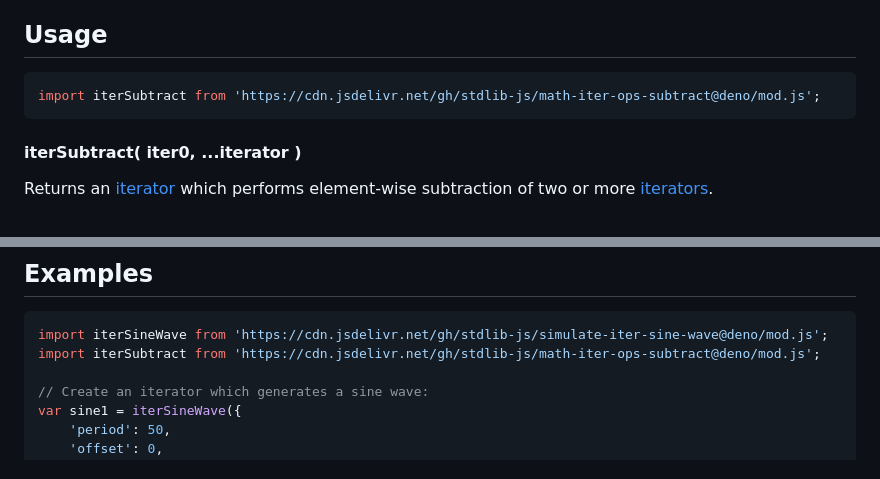
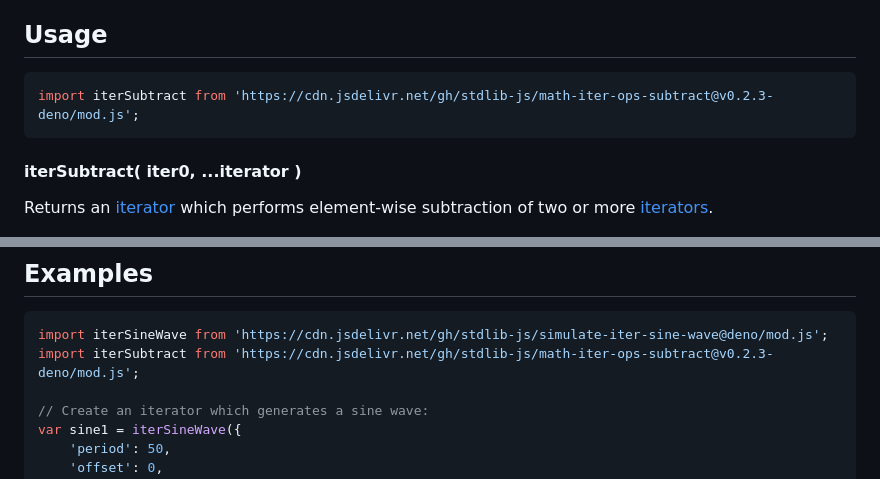
Before and after one commit to stdlib-js/math-iter-ops-subtract, a Markdown page: README.md, 2 parts joined by grey strips. Drawn GitHub-style.

Commit message:
Update README.md for Deno bundle v0.2.3

````diff
--- a/README.md
+++ b/README.md
@@ -52,7 +52,7 @@ limitations under the License.
 ## Usage
 
 ```javascript
-import iterSubtract from 'https://cdn.jsdelivr.net/gh/stdlib-js/math-iter-ops-subtract@deno/mod.js';
+import iterSubtract from 'https://cdn.jsdelivr.net/gh/stdlib-js/math-iter-ops-subtract@v0.2.3-deno/mod.js';
 ```
 
 #### iterSubtract( iter0, ...iterator )
@@ -131,7 +131,7 @@ var bool = it.next().done;
 
 ```javascript
 import iterSineWave from 'https://cdn.jsdelivr.net/gh/stdlib-js/simulate-iter-sine-wave@deno/mod.js';
-import iterSubtract from 'https://cdn.jsdelivr.net/gh/stdlib-js/math-iter-ops-subtract@deno/mod.js';
+import iterSubtract from 'https://cdn.jsdelivr.net/gh/stdlib-js/math-iter-ops-subtract@v0.2.3-deno/mod.js';
 
 // Create an iterator which generates a sine wave:
 var sine1 = iterSineWave({
````
